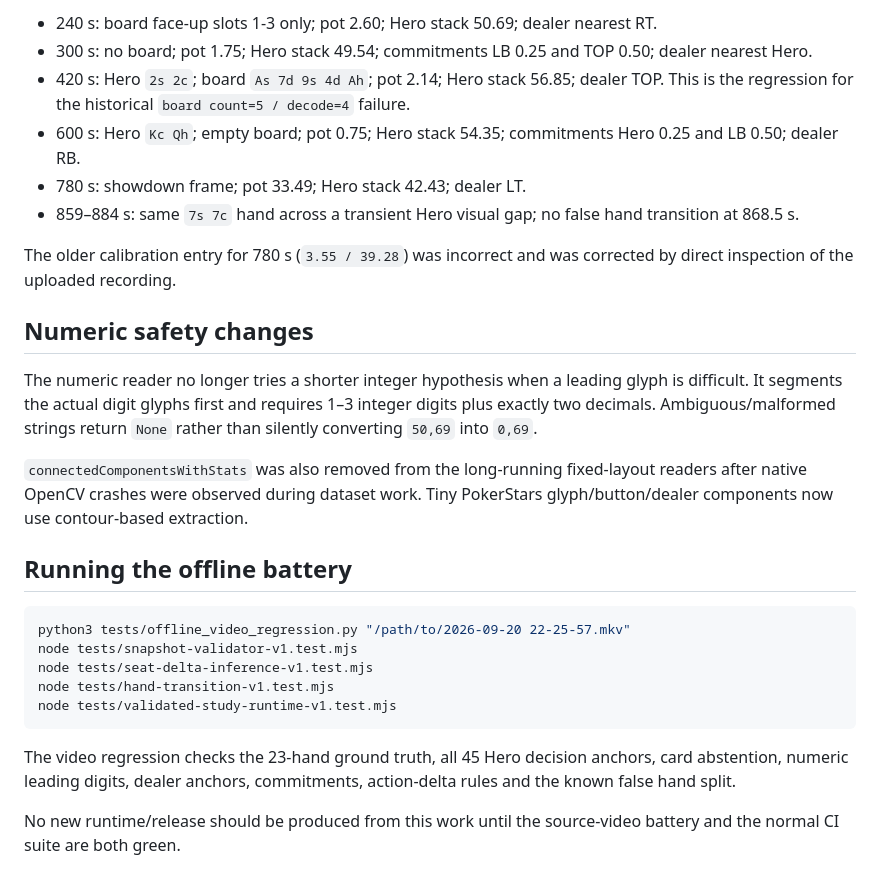
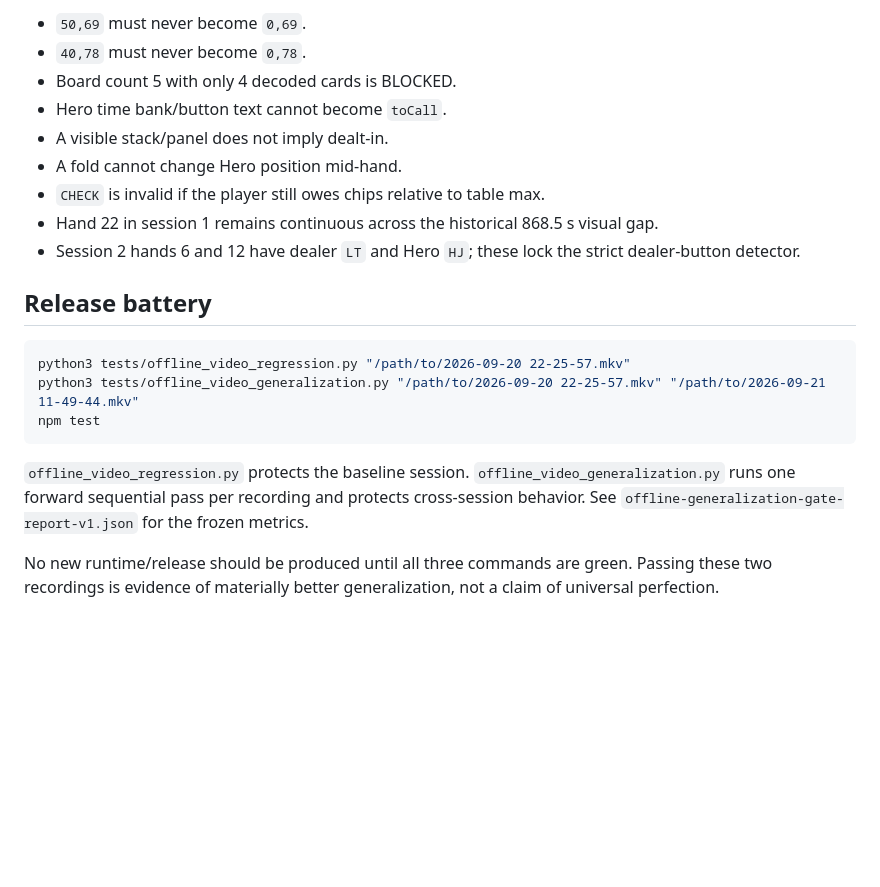
Before and after one commit to mercadolivressj-blip/poker-replay-coach-v4, a Markdown page: docs/OFFLINE-VIDEO-PIPELINE.md, the part around one of its changes. Rendered like a GitHub page; blank space fills up the shorter version.

````diff
--- a/docs/OFFLINE-VIDEO-PIPELINE.md
+++ b/docs/OFFLINE-VIDEO-PIPELINE.md
@@ -49,29 +55,22 @@ A snapshot is blocked unless all of the following are true:
 
-- 240 s: board face-up slots 1-3 only; pot 2.60; Hero stack 50.69; dealer nearest RT.
-- 300 s: no board; pot 1.75; Hero stack 49.54; commitments LB 0.25 and TOP 0.50; dealer nearest Hero.
-- 420 s: Hero `2s 2c`; board `As 7d 9s 4d Ah`; pot 2.14; Hero stack 56.85; dealer TOP. This is the regression for the historical `board count=5 / decode=4` failure.
-- 600 s: Hero `Kc Qh`; empty board; pot 0.75; Hero stack 54.35; commitments Hero 0.25 and LB 0.50; dealer RB.
-- 780 s: showdown frame; pot 33.49; Hero stack 42.43; dealer LT.
-- 859–884 s: same `7s 7c` hand across a transient Hero visual gap; no false hand transition at 868.5 s.
+- `50,69` must never become `0,69`.
+- `40,78` must never become `0,78`.
+- Board count 5 with only 4 decoded cards is BLOCKED.
+- Hero time bank/button text cannot become `toCall`.
+- A visible stack/panel does not imply dealt-in.
+- A fold cannot change Hero position mid-hand.
+- `CHECK` is invalid if the player still owes chips relative to table max.
+- Hand 22 in session 1 remains continuous across the historical 868.5 s visual gap.
+- Session 2 hands 6 and 12 have dealer `LT` and Hero `HJ`; these lock the strict dealer-button detector.
 
-The older calibration entry for 780 s (`3.55 / 39.28`) was incorrect and was corrected by direct inspection of the uploaded recording.
-
-## Numeric safety changes
-
-The numeric reader no longer tries a shorter integer hypothesis when a leading glyph is difficult. It segments the actual digit glyphs first and requires 1–3 integer digits plus exactly two decimals. Ambiguous/malformed strings return `None` rather than silently converting `50,69` into `0,69`.
-
-`connectedComponentsWithStats` was also removed from the long-running fixed-layout readers after native OpenCV crashes were observed during dataset work. Tiny PokerStars glyph/button/dealer components now use contour-based extraction.
-
-## Running the offline battery
+## Release battery
 
 ```bash
 python3 tests/offline_video_regression.py "/path/to/2026-09-20 22-25-57.mkv"
-node tests/snapshot-validator-v1.test.mjs
-node tests/seat-delta-inference-v1.test.mjs
-node tests/hand-transition-v1.test.mjs
-node tests/validated-study-runtime-v1.test.mjs
+python3 tests/offline_video_generalization.py "/path/to/2026-09-20 22-25-57.mkv" "/path/to/2026-09-21 11-49-44.mkv"
+npm test
 ```
 
-The video regression checks the 23-hand ground truth, all 45 Hero decision anchors, card abstention, numeric leading digits, dealer anchors, commitments, action-delta rules and the known false hand split.
+`offline_video_regression.py` protects the baseline session. `offline_video_generalization.py` runs one forward sequential pass per recording and protects cross-session behavior. See `offline-generalization-gate-report-v1.json` for the frozen metrics.
 
-No new runtime/release should be produced from this work until the source-video battery and the normal CI suite are both green.
+No new runtime/release should be produced until all three commands are green. Passing these two recordings is evidence of materially better generalization, not a claim of universal perfection.
````
Also changed, not shown: other parts of docs/OFFLINE-VIDEO-PIPELINE.md (+39 -33 lines).
